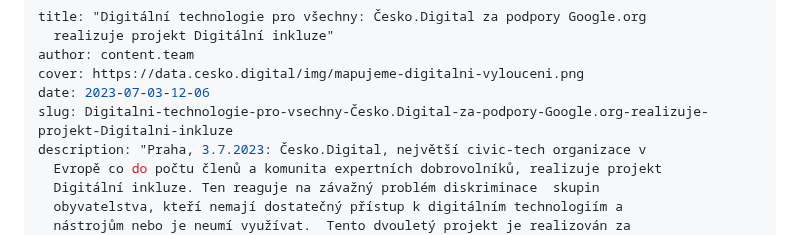
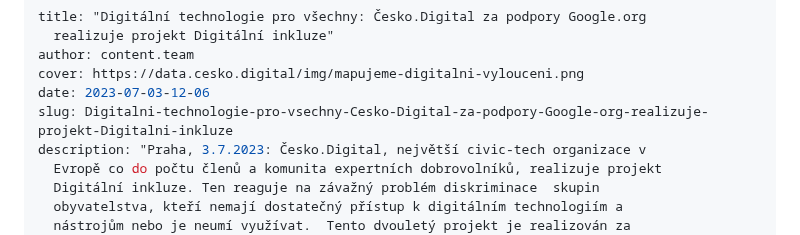
Before and after one commit to cesko-digital/blog, a Markdown page: content/press/2023-07-27-digitalni-technologie-pro-vsechny-česko-digital-za-podpory-google-org-realizuje-projekt-digitalni-inkluze.md, the part around the change. Drawn GitHub-style.

Commit message:
Automatically generated. Merged on Netlify CMS
Force merge of:
* "content/press/2023-07-27-digitalni-technologie-pro-vsechny-česko-digital-za-podpory-google-org-realizuje-projekt-digitalni-inkluze.md"

```diff
--- a/content/press/2023-07-27-digitalni-technologie-pro-vsechny-česko-digital-za-podpory-google-org-realizuje-projekt-digitalni-inkluze.md
+++ b/content/press/2023-07-27-digitalni-technologie-pro-vsechny-česko-digital-za-podpory-google-org-realizuje-projekt-digitalni-inkluze.md
@@ -4,7 +4,7 @@ title: "Digitální technologie pro všechny: Česko.Digital za podpory Google.o
 author: content.team
 cover: https://data.cesko.digital/img/mapujeme-digitalni-vylouceni.png
 date: 2023-07-03-12-06
-slug: Digitalni-technologie-pro-vsechny-Česko.Digital-za-podpory-Google.org-realizuje-projekt-Digitalni-inkluze
+slug: Digitalni-technologie-pro-vsechny-Cesko-Digital-za-podpory-Google-org-realizuje-projekt-Digitalni-inkluze
 description: "Praha, 3.7.2023: Česko.Digital, největší civic-tech organizace v
   Evropě co do počtu členů a komunita expertních dobrovolníků, realizuje projekt
   Digitální inkluze. Ten reaguje na závažný problém diskriminace  skupin
```
